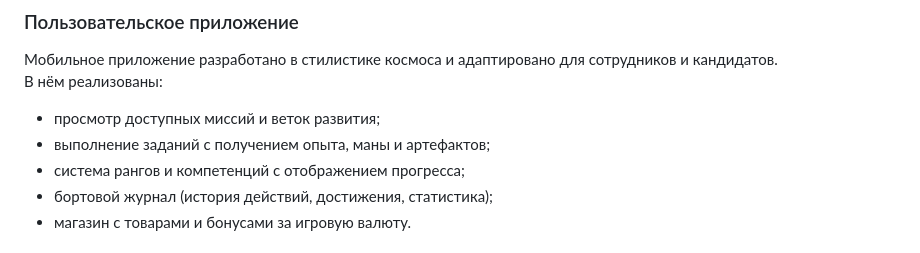
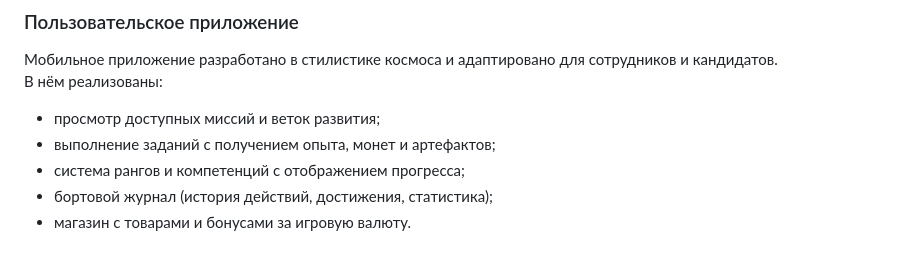
Before and after one commit to cutter2222/a-hr, a Markdown page: README.md, the part around the change. Drawn GitHub-style.

```diff
--- a/README.md
+++ b/README.md
@@ -15,7 +15,7 @@
 Мобильное приложение разработано в стилистике космоса и адаптировано для сотрудников и кандидатов.
 В нём реализованы:
 - просмотр доступных миссий и веток развития;
-- выполнение заданий с получением опыта, маны и артефактов;
+- выполнение заданий с получением опыта, монет и артефактов;
 - система рангов и компетенций с отображением прогресса;
 - бортовой журнал (история действий, достижения, статистика);
 - магазин с товарами и бонусами за игровую валюту.
```
